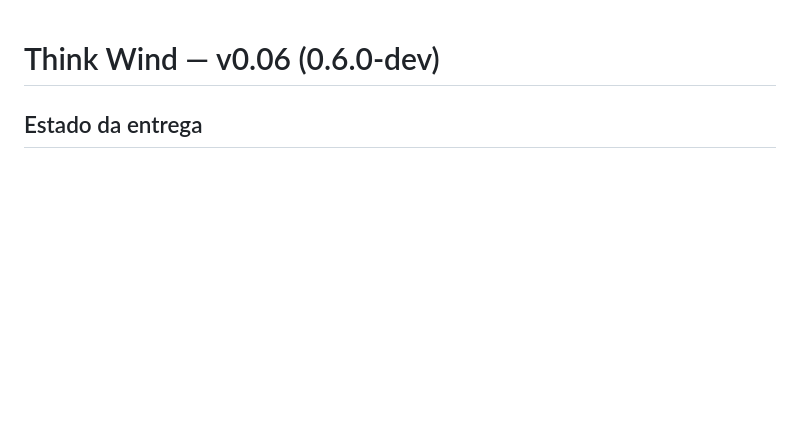
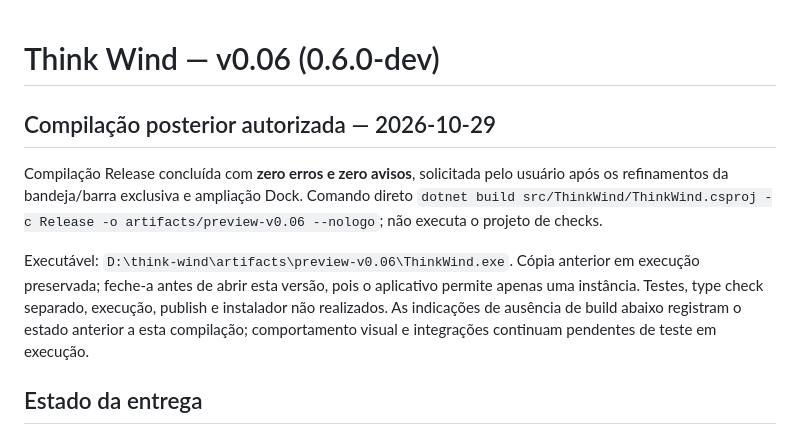
Before and after one commit to valteromega2019-blip/think-wind, a Markdown page: REFINAMENTOS-0.06.md, the part around the change. Rendered like a GitHub page; blank space fills up the shorter version.

```diff
--- a/REFINAMENTOS-0.06.md
+++ b/REFINAMENTOS-0.06.md
@@ -1,4 +1,10 @@
 # Think Wind — v0.06 (0.6.0-dev)
+
+## Compilação posterior autorizada — 2026-10-29
+
+Compilação Release concluída com **zero erros e zero avisos**, solicitada pelo usuário após os refinamentos da bandeja/barra exclusiva e ampliação Dock. Comando direto `dotnet build src/ThinkWind/ThinkWind.csproj -c Release -o artifacts/preview-v0.06 --nologo`; não executa o projeto de checks.
+
+Executável: `D:\think-wind\artifacts\preview-v0.06\ThinkWind.exe`. Cópia anterior em execução preservada; feche-a antes de abrir esta versão, pois o aplicativo permite apenas uma instância. Testes, type check separado, execução, publish e instalador não realizados. As indicações de ausência de build abaixo registram o estado anterior a esta compilação; comportamento visual e integrações continuam pendentes de teste em execução.
 
 ## Estado da entrega
 
```
Also changed, not shown: CHANGELOG.md (+2 -0 lines), README.md (+1 -1 lines).
